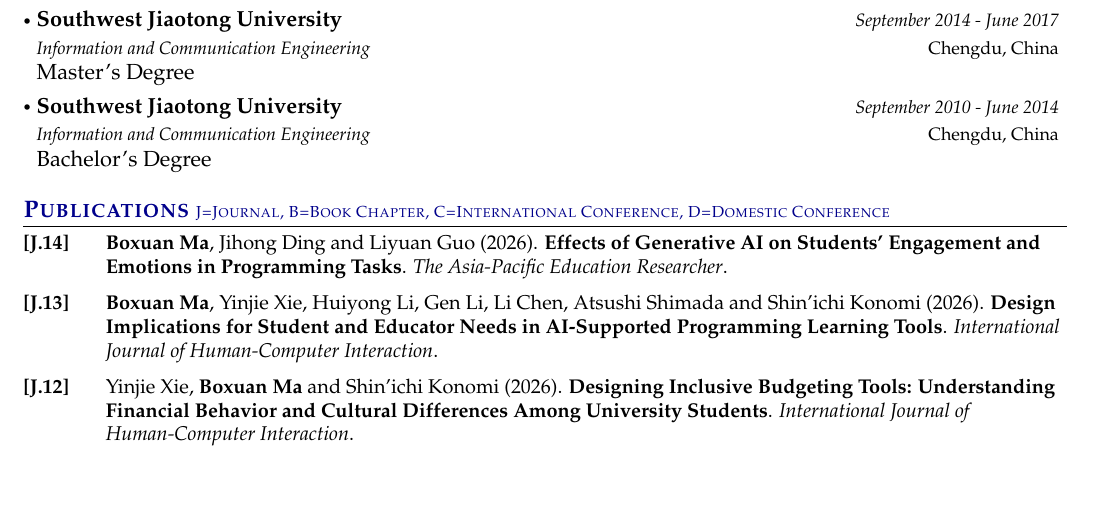
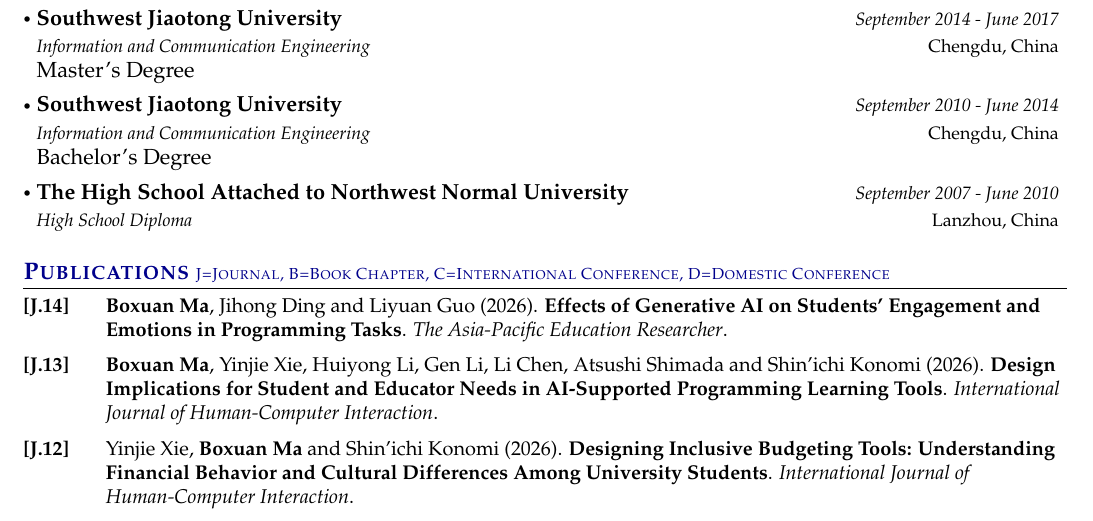
Before and after one commit to BoxuanMa/boxuanma.github.io, a LaTeX CV (CV/main.tex): part of page 1 of 7, cut so that both start at the same text, the shorter picture padded with empty space. Compiled offline with pdfLaTeX.

Commit message:
content(cv): add high school to education
Co-Authored-By: Claude Opus 5.5 <noreply@anthropic.com>

```diff
--- a/CV/main.tex
+++ b/CV/main.tex
@@ -244,6 +244,11 @@
 {Information and Communication Engineering}
 {September 2010 - June 2014}
 {Bachelor’s Degree}
+
+\resumeSubheading
+{The High School Attached to Northwest Normal University}{Lanzhou, China}
+{High School Diploma}
+{September 2007 - June 2010}
 
 \resumeSubHeadingListEnd
 \vspace{-4mm}
```
Also changed, not shown: CV/Boxuan_Ma_CV.pdf.
